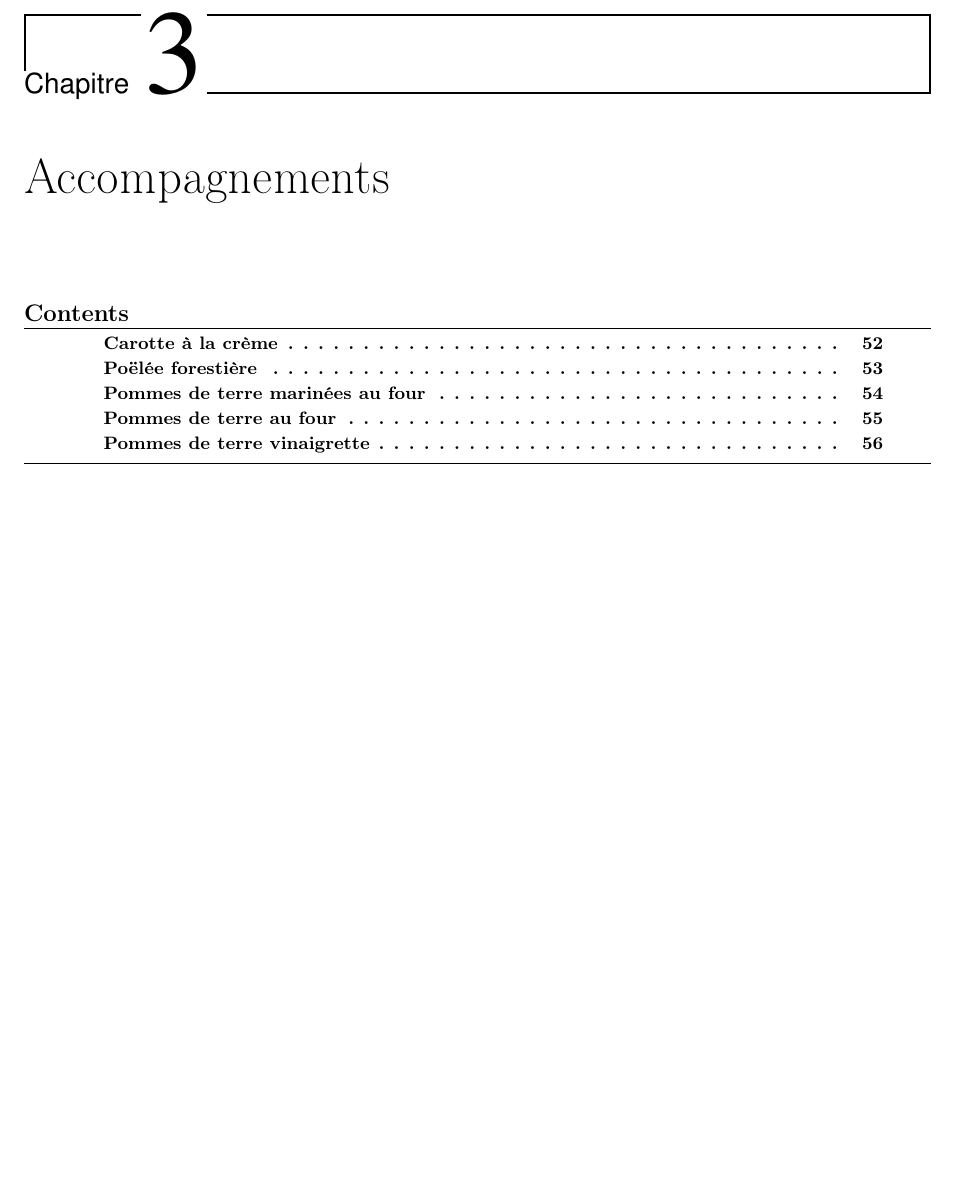
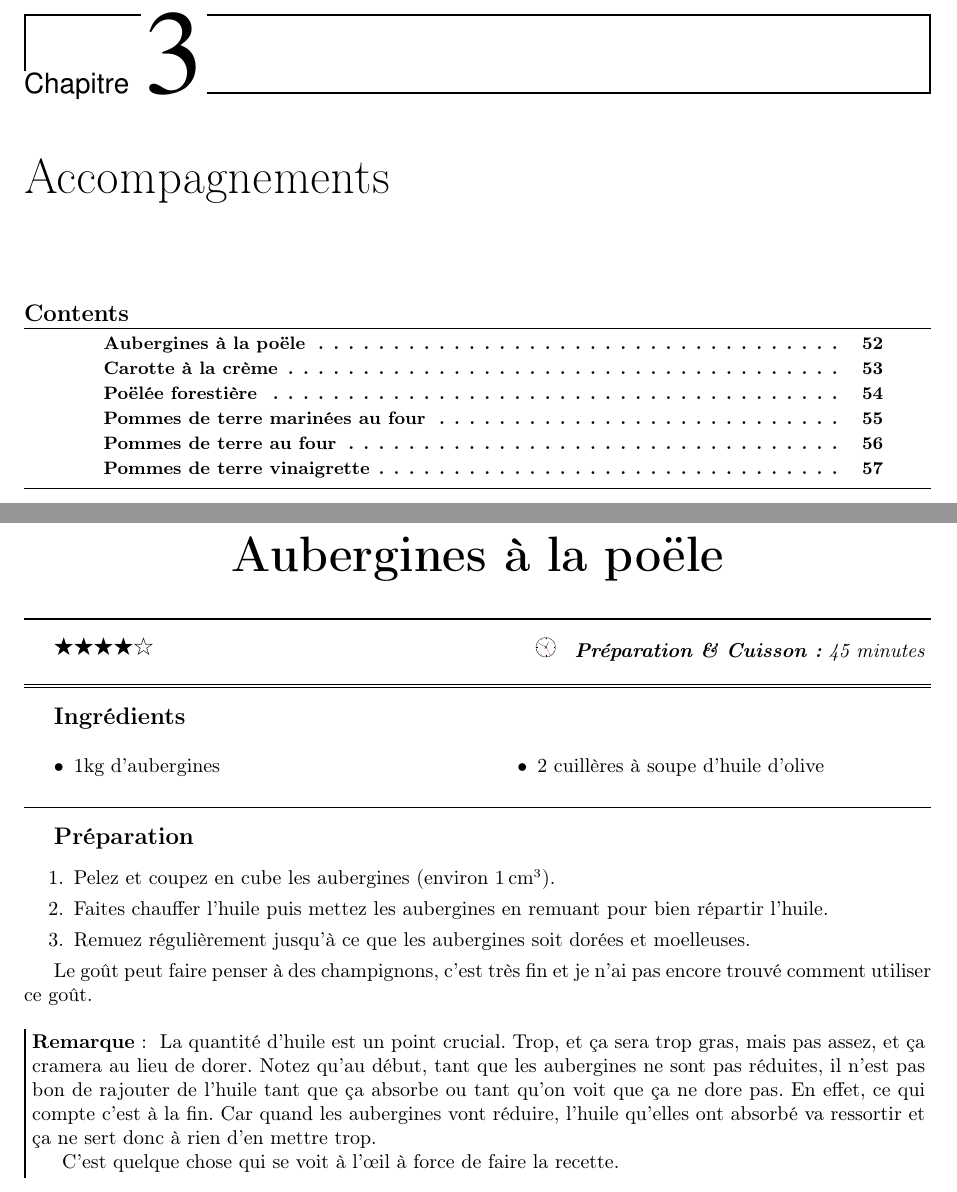
Before and after one commit to sanyaade-teachings/autiwa-tutorials, a LaTeX document (recettes/recettes.tex, which reads recettes/chapitres/03_accompagnements.tex): part of page 51 of 88 before the commit and two parts of pages 51 and 52 of 89 after it, the two joined at a grey line, cut so that both start at the same text, the shorter picture padded with empty space. Compiled offline with pdfLaTeX; an older LaTeX class or package is replaced by its successor.

Commit message:
recettes: ajout de la recette des aubergines
git-svn-id: https://autiwa-tutorials.googlecode.com/svn/trunk@94 0dbe97c4-82fb-7826-aa11-3c1593e05550

```diff
--- a/recettes/chapitres/03_accompagnements.tex
+++ b/recettes/chapitres/03_accompagnements.tex
@@ -1,6 +1,28 @@
+\begin{recette}{Aubergines à la poële}{4}{45 minutes}{}
+\begin{ingredients}
+\ingredient 1kg d'aubergines
+\ingredient 2 cuillères à soupe d'huile d'olive
+\end{ingredients}
+
+\begin{preparation}
+\etape Pelez et coupez en cube les aubergines (environ $1\unit{cm}^3$).
+\etape Faites chauffer l'huile puis mettez les aubergines en remuant pour bien répartir l'huile.
+\etape Remuez régulièrement jusqu'à ce que les aubergines soit dorées et moelleuses.
+\end{preparation}
+
+Le goût peut faire penser à des champignons, c'est très fin et je n'ai pas encore trouvé comment utiliser ce goût.
+
+\begin{remarque}
+La quantité d'huile est un point crucial. Trop, et ça sera trop gras, mais pas assez, et ça cramera au lieu de dorer. Notez qu'au début, tant que les aubergines ne sont pas réduites, il n'est pas bon de rajouter de l'huile tant que ça absorbe ou tant qu'on voit que ça ne dore pas. En effet, ce qui compte c'est à la fin. Car quand les aubergines vont réduire, l'huile qu'elles ont absorbé va ressortir et ça ne sert donc à rien d'en mettre trop.
+
+C'est quelque chose qui se voit à l'œil à force de faire la recette.
+\end{remarque}
+
+\end{recette}
+
 \begin{recette}{Carotte à la crème}{2}{}{}
 \begin{ingredients}
-\ingredient  1kg de carottes
+\ingredient 1kg de carottes
 \ingredient 2 échalotes
 \ingredient 2 oignons
 \ingredient 1 gousse d'ail
```
Also changed, not shown: recettes/recettes.pdf.
